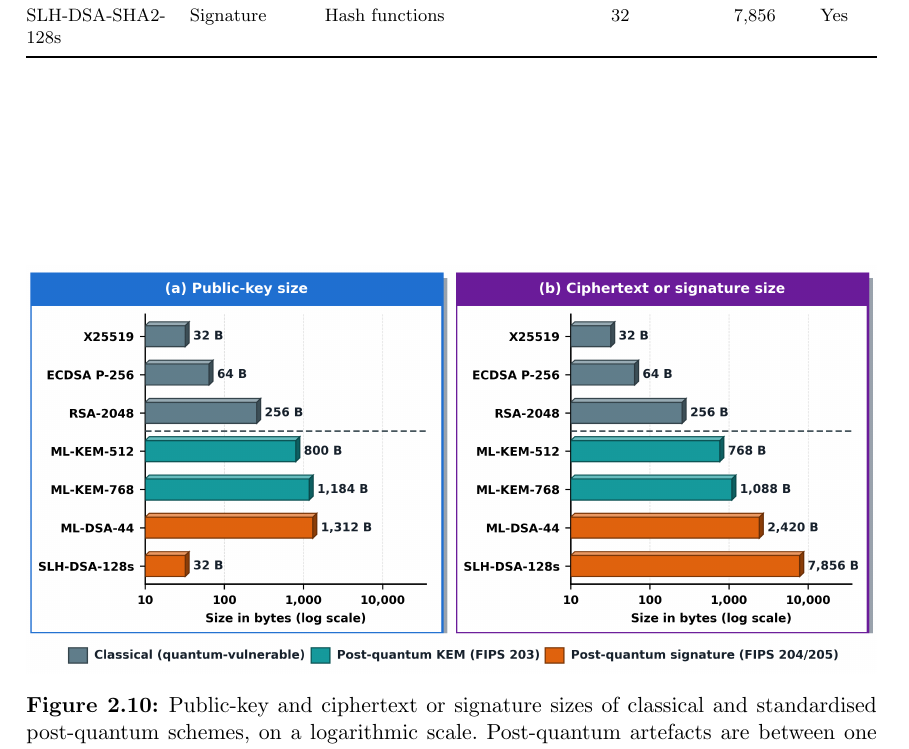
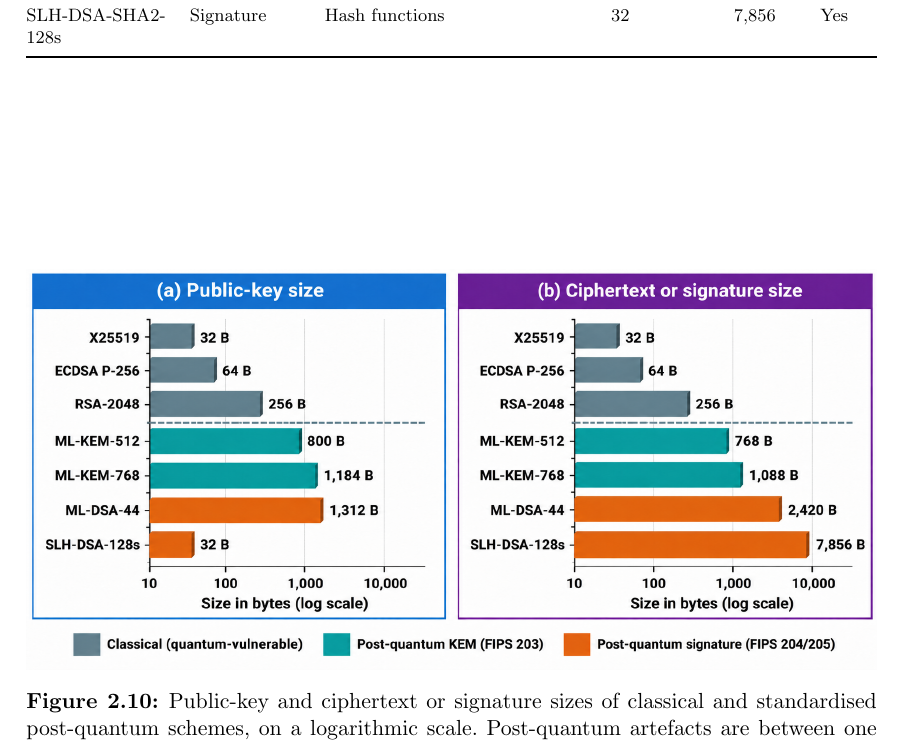
Before and after one commit to CHYMEE/STRATA, a LaTeX thesis (paper/main.tex, which reads paper/Chapters/2_Background.tex): part of page 74 of 232, cut so that both start at the same text. Compiled offline with pdfLaTeX.

Commit message:
Use the author's post-quantum size image for Fig. 2.10, unchanged
Co-Authored-By: Claude Opus 5.5 <noreply@anthropic.com>

```diff
--- a/paper/Chapters/2_Background.tex
+++ b/paper/Chapters/2_Background.tex
@@ -1060,7 +1060,7 @@ SLH-DSA-SHA2-128s & Signature          & Hash functions                    & 32
 
 \begin{figure}[htbp]
   \centering
-  \includegraphics[width=\textwidth]{figures/Fig2_pqc_sizes.png}
+  \includegraphics[width=\textwidth]{figures/Fig2_pqc_sizes_author.png}
   \caption{Public-key and ciphertext or signature sizes of classical and standardised post-quantum schemes, on a logarithmic scale. Post-quantum artefacts are between one and two orders of magnitude larger than their classical counterparts.}
   \label{fig:pqc-sizes}
 \end{figure}
```
Also changed, not shown: paper/figures/Fig2_pqc_sizes_author.png (added).
